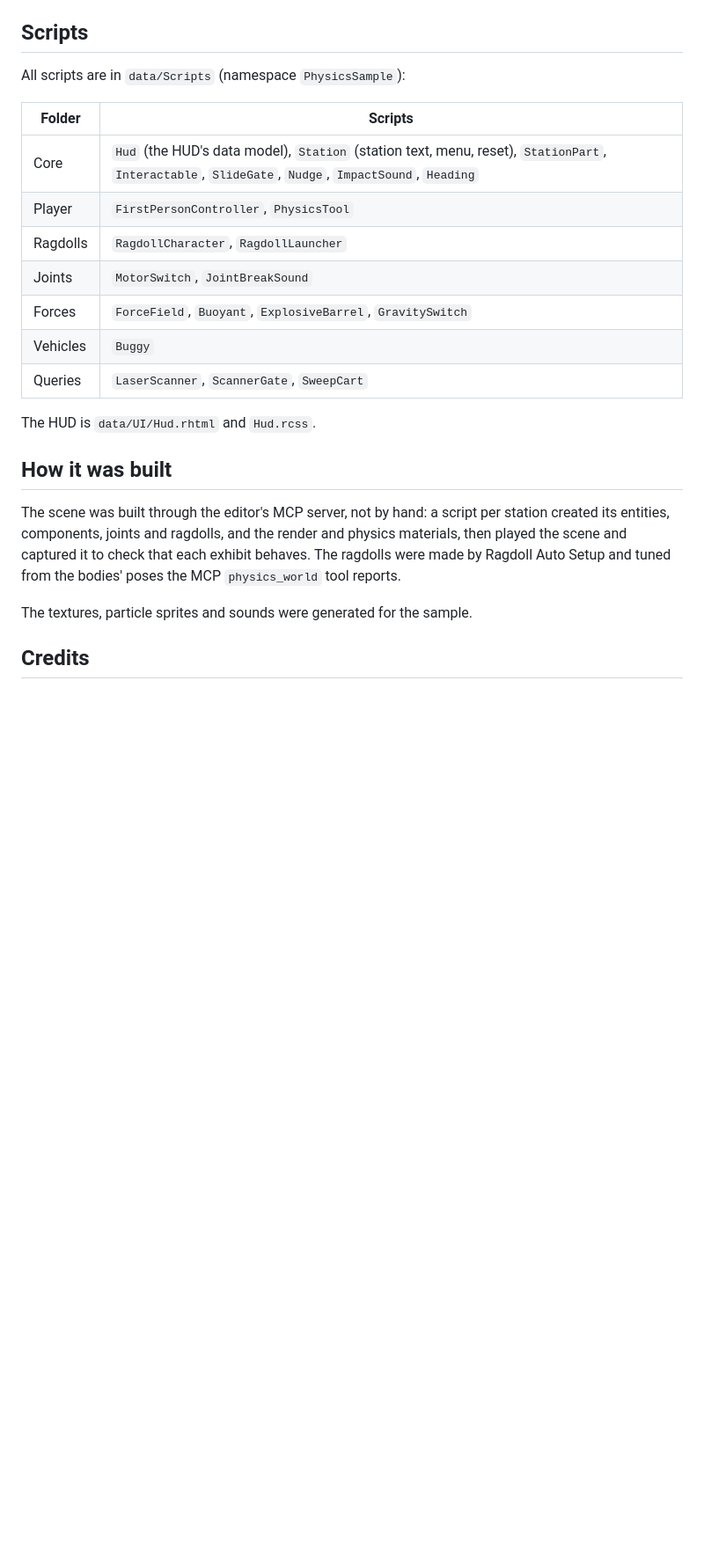
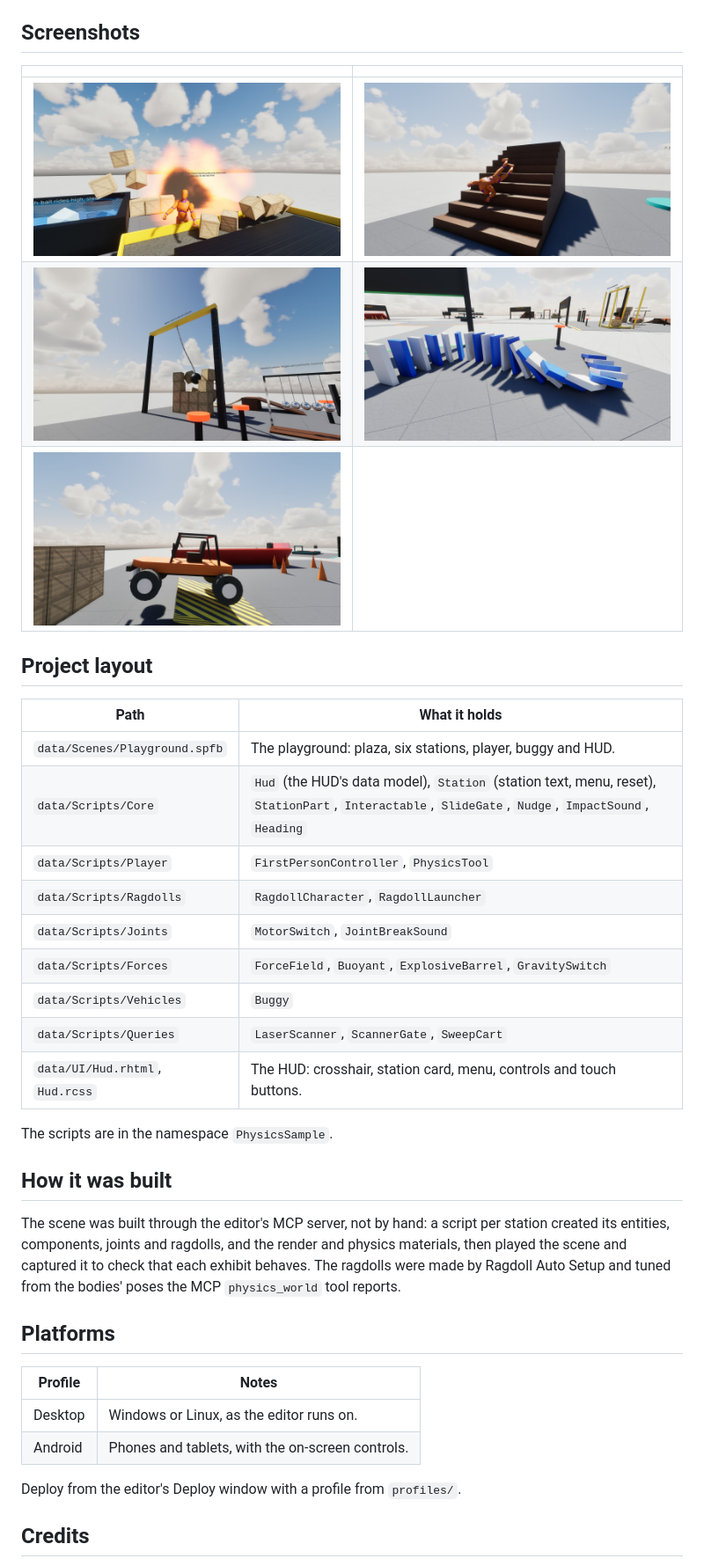
Before and after one commit to unravel-dev/UnravelEngine-Sample-Physics, a Markdown page: README.md, the part around one of its changes. Shown at 88% size. Rendered like a GitHub page; pictures changed too: docs/screenshots/01-barrel-blast.jpg (added), docs/screenshots/02-ragdoll-stairs.jpg (added), docs/screenshots/03-wrecking-ball.jpg (added); blank space fills up the shorter version.

```diff
--- a/README.md
+++ b/README.md
@@ -118,21 +103,29 @@ evenly at any frame rate.
   bodies pass and what they weigh.
 - A cart sweeps its box ahead with `Physics.BoxCastAll` and waits while anything is on its track.
 
-## Scripts
+## Screenshots
 
-All scripts are in `data/Scripts` (namespace `PhysicsSample`):
+| | |
+|---|---|
+| ![A barrel blast throws the crates and the mannequin](docs/screenshots/01-barrel-blast.jpg) | ![A stunt mannequin tumbles down the stairs as a ragdoll](docs/screenshots/02-ragdoll-stairs.jpg) |
+| ![The wrecking ball smashes the crate wall, Newton's cradle beside it](docs/screenshots/03-wrecking-ball.jpg) | ![Dominoes falling along their S curve](docs/screenshots/04-dominoes.jpg) |
+| ![The buggy leaves the kicker, headed for the crate wall](docs/screenshots/05-buggy-jump.jpg) | |
 
-| Folder | Scripts |
-|--------|---------|
-| Core | `Hud` (the HUD's data model), `Station` (station text, menu, reset), `StationPart`, `Interactable`, `SlideGate`, `Nudge`, `ImpactSound`, `Heading` |
-| Player | `FirstPersonController`, `PhysicsTool` |
-| Ragdolls | `RagdollCharacter`, `RagdollLauncher` |
-| Joints | `MotorSwitch`, `JointBreakSound` |
-| Forces | `ForceField`, `Buoyant`, `ExplosiveBarrel`, `GravitySwitch` |
-| Vehicles | `Buggy` |
-| Queries | `LaserScanner`, `ScannerGate`, `SweepCart` |
+## Project layout
 
-The HUD is `data/UI/Hud.rhtml` and `Hud.rcss`.
+| Path | What it holds |
+|---|---|
+| `data/Scenes/Playground.spfb` | The playground: plaza, six stations, player, buggy and HUD. |
+| `data/Scripts/Core` | `Hud` (the HUD's data model), `Station` (station text, menu, reset), `StationPart`, `Interactable`, `SlideGate`, `Nudge`, `ImpactSound`, `Heading` |
+| `data/Scripts/Player` | `FirstPersonController`, `PhysicsTool` |
+| `data/Scripts/Ragdolls` | `RagdollCharacter`, `RagdollLauncher` |
+| `data/Scripts/Joints` | `MotorSwitch`, `JointBreakSound` |
+| `data/Scripts/Forces` | `ForceField`, `Buoyant`, `ExplosiveBarrel`, `GravitySwitch` |
+| `data/Scripts/Vehicles` | `Buggy` |
+| `data/Scripts/Queries` | `LaserScanner`, `ScannerGate`, `SweepCart` |
+| `data/UI/Hud.rhtml`, `Hud.rcss` | The HUD: crosshair, station card, menu, controls and touch buttons. |
+
+The scripts are in the namespace `PhysicsSample`.
 
 ## How it was built
 
@@ -141,7 +134,14 @@ components, joints and ragdolls, and the render and physics materials, then play
 check that each exhibit behaves. The ragdolls were made by Ragdoll Auto Setup and tuned from the bodies' poses the
 MCP `physics_world` tool reports.
 
-The textures, particle sprites and sounds were generated for the sample.
+## Platforms
+
+| Profile | Notes |
+|---|---|
+| Desktop | Windows or Linux, as the editor runs on. |
+| Android | Phones and tablets, with the on-screen controls. |
+
+Deploy from the editor's Deploy window with a profile from `profiles/`.
 
 ## Credits
 
```
Also changed, not shown: other parts of README.md (+34 -47 lines), docs/screenshot.jpg (deleted).
